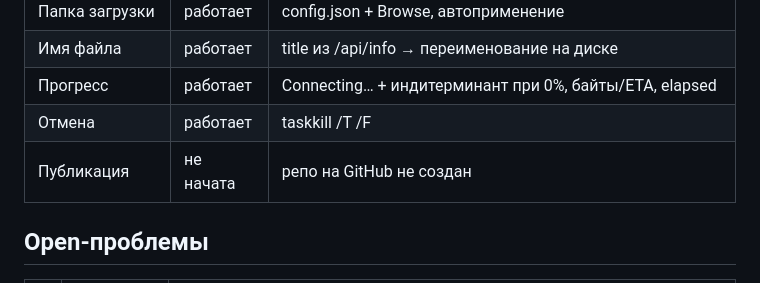
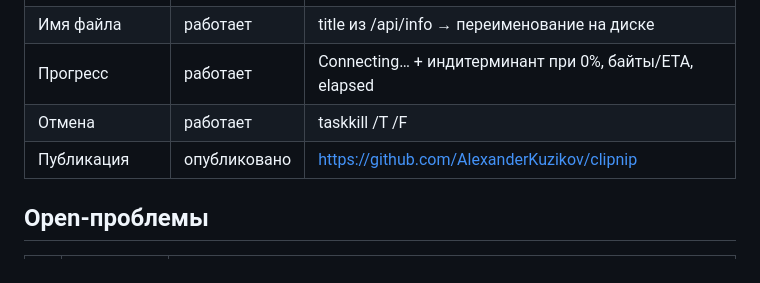
Before and after one commit to AlexanderKuzikov/clipnip, a Markdown page: docs/CONTEXT.md, the part around the change. GitHub-like rendering.

Commit message:
Update CONTEXT: published to GitHub

```diff
--- a/docs/CONTEXT.md
+++ b/docs/CONTEXT.md
@@ -14,7 +14,7 @@
 | Имя файла | работает | title из /api/info → переименование на диске |
 | Прогресс | работает | Connecting… + индитерминант при 0%, байты/ETA, elapsed |
 | Отмена | работает | taskkill /T /F |
-| Публикация | не начата | репо на GitHub не создан |
+| Публикация | опубликовано | https://github.com/AlexanderKuzikov/clipnip |
 
 ## Open-проблемы
 
```
